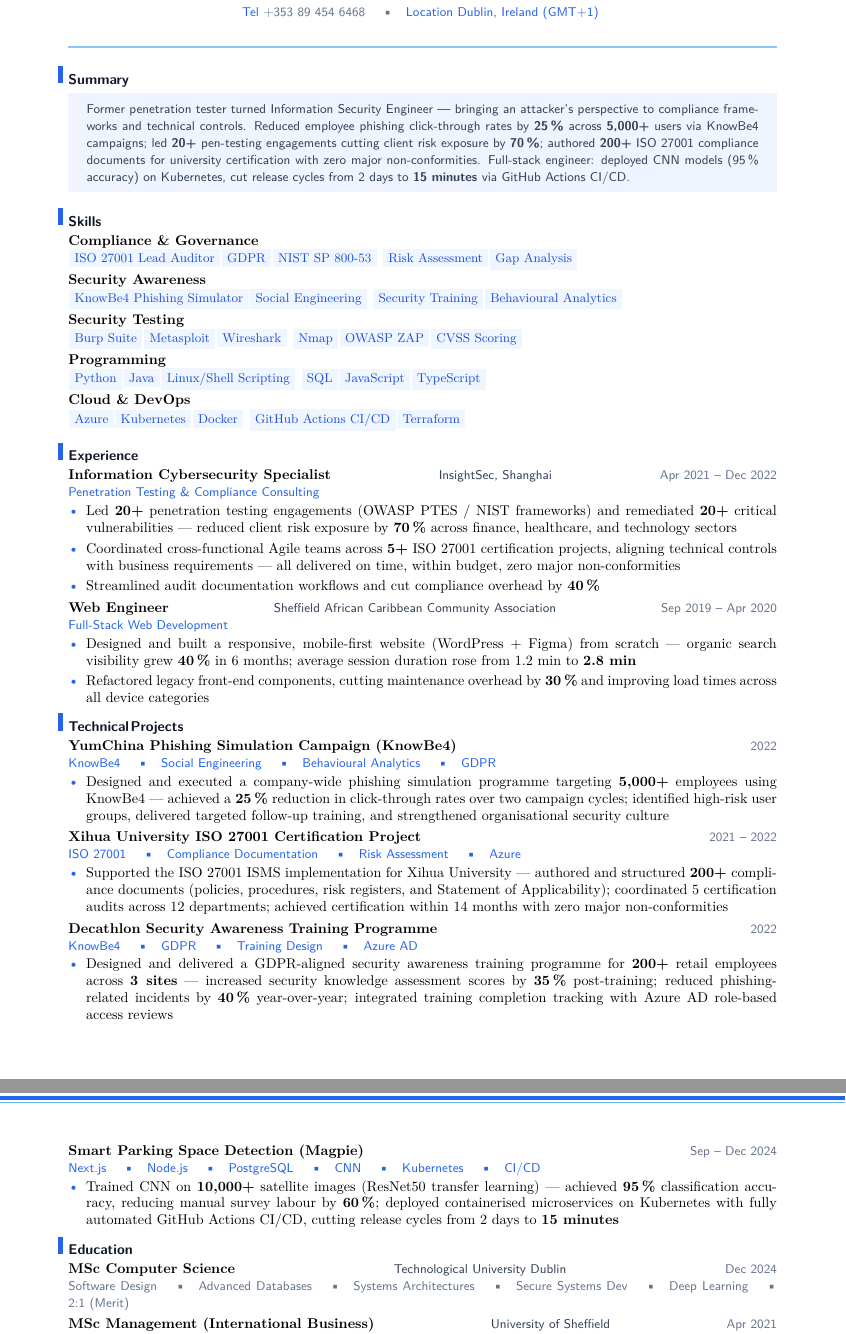
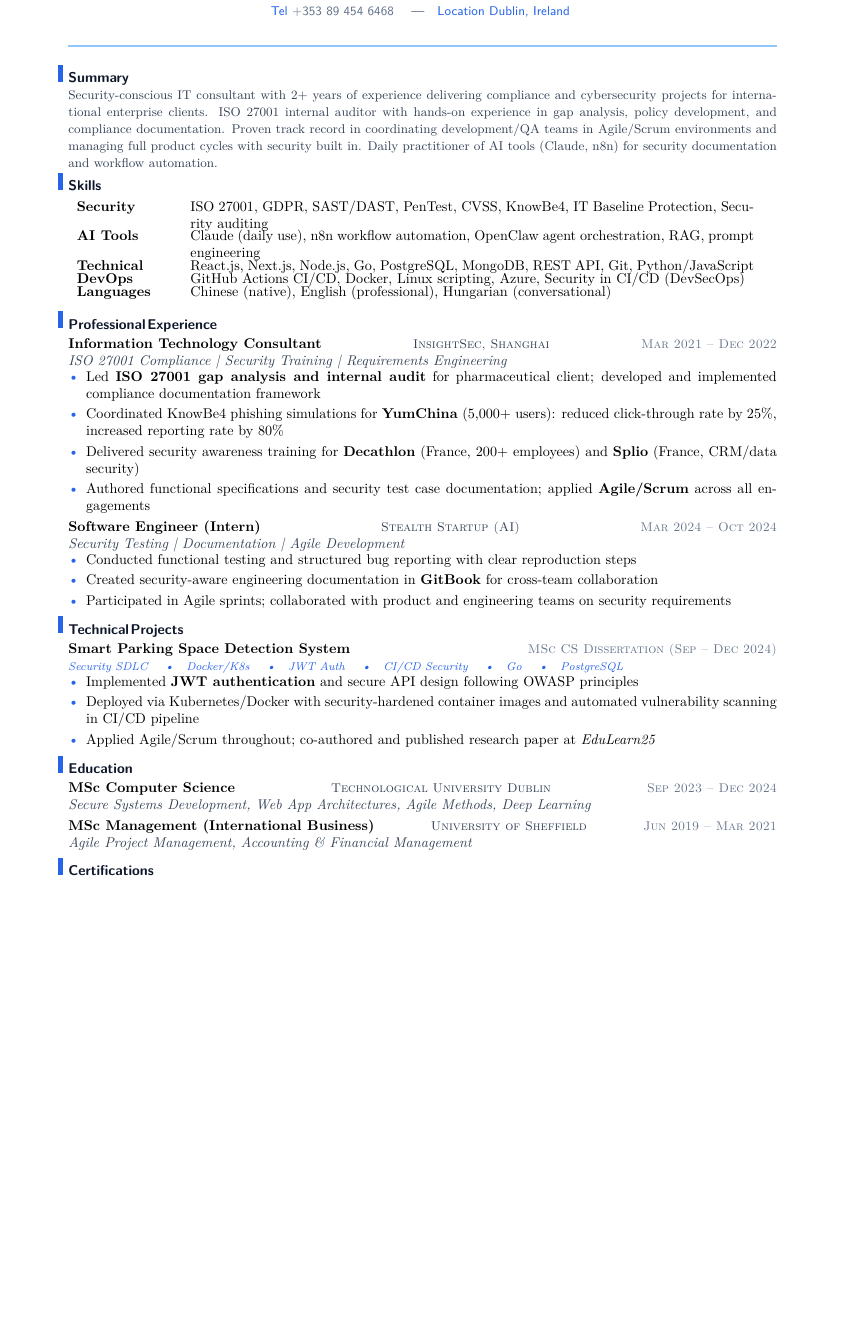
Before and after one commit to YuanshuoDu/resume, a LaTeX CV (resume.tex): two parts of pages 1 and 2 of 2 before the commit and part of the page after it, the two joined at a grey line, cut so that both start at the same text, the shorter picture padded with empty space. Compiled offline with pdfLaTeX.

Commit message:
Resume: compress to 1 page, security/ISO27001/DevSecOps version

```diff
--- a/resume.tex
+++ b/resume.tex
@@ -13,137 +12,82 @@
     \href{https://linkedin.com/in/yuanshuodu}{\color{accent}\faLinkedin\color{muted}\ yuanshuodu}
     \quad\textbullet\quad
     \href{https://mail.google.com/mail/?view=cm&to=duyuanshuo@gmail.com}{\color{accent}\faEnvelope\color{muted}\ duyuanshuo@gmail.com}
-  }\\[0.07cm]
-  % Row 2: Phone · Location (with icons)
+  }\\[0.06cm]
   {\sffamily\small\color{muted}
     \href{tel:+353894546468}{\color{accent}\faPhone\color{muted}\ +353 89 454 6468}
-    \quad\textbullet\quad
-    \href{https://www.google.com/maps/place/Dublin,+Ireland}{\color{accent}\faMapMarker\ Dublin, Ireland (GMT+1)}
+    \quad\textemdash\quad
+    \href{https://www.google.com/maps/place/Dublin,+Ireland}{\color{accent}\faMapMarker\ Dublin, Ireland}
   }
 \end{center}
 \headerrule
 
 % ── Summary ───────────────────────────────────────────────────────────────────
 \section{Summary}
-\noindent\begingroup
-  \setlength{\fboxrule}{0pt}%
-  \setlength{\fboxsep}{0pt}%
-  \colorbox{accent!7}{%
-    \parbox{\linewidth}{%
-      \vspace{0.30cm}%
-      \hspace{0.45cm}%
-      \begin{minipage}{\dimexpr\linewidth-0.9cm}
-        {\sffamily\small\color{secondary}
-          Former penetration tester turned Information Security Engineer ---
-          bringing an attacker's perspective to compliance frameworks and
-          technical controls. Reduced employee phishing click-through rates
-          by \textbf{25\,\%} across \textbf{5,000+} users via KnowBe4 campaigns;
-          led \textbf{20+} pen-testing engagements cutting client risk exposure
-          by \textbf{70\,\%}; authored \textbf{200+} ISO 27001 compliance
-          documents for university certification with zero major non-conformities.
-          Full-stack engineer: deployed CNN models (95\,\% accuracy) on Kubernetes,
-          cut release cycles from 2 days to \textbf{15 minutes} via GitHub Actions CI/CD.}
-        \vspace{0.18cm}
-      \end{minipage}%
-    }%
-  }%
-\endgroup
-\vspace{0.20cm}
+\vspace{-0.05cm}
+\noindent{\color{secondary}\small
+  Security-conscious IT consultant with 2+ years of experience delivering compliance and cybersecurity projects for international enterprise clients. ISO 27001 internal auditor with hands-on experience in gap analysis, policy development, and compliance documentation. Proven track record in coordinating development/QA teams in Agile/Scrum environments and managing full product cycles with security built in. Daily practitioner of AI tools (Claude, n8n) for security documentation and workflow automation.}
+\vspace{-0.08cm}
 
 % ── Skills ────────────────────────────────────────────────────────────────────
 \section{Skills}
-\noindent\textbf{Compliance \& Governance}
-\\\skillpill{ISO 27001 Lead Auditor}\skillpill{GDPR}\skillpill{NIST SP 800-53}
-\skillpill{Risk Assessment}\skillpill{Gap Analysis}
-\\[0.1cm]
-\noindent\textbf{Security Awareness}
-\\\skillpill{KnowBe4 Phishing Simulator}\skillpill{Social Engineering}
-\skillpill{Security Training}\skillpill{Behavioural Analytics}
-\\[0.1cm]
-\noindent\textbf{Security Testing}
-\\\skillpill{Burp Suite}\skillpill{Metasploit}\skillpill{Wireshark}
-\skillpill{Nmap}\skillpill{OWASP ZAP}\skillpill{CVSS Scoring}
-\\[0.1cm]
-\noindent\textbf{Programming}
-\\\skillpill{Python}\skillpill{Java}\skillpill{Linux/Shell Scripting}
-\skillpill{SQL}\skillpill{JavaScript}\skillpill{TypeScript}
-\\[0.1cm]
-\noindent\textbf{Cloud \& DevOps}
-\\\skillpill{Azure}\skillpill{Kubernetes}\skillpill{Docker}
-\skillpill{GitHub Actions CI/CD}\skillpill{Terraform}
-\vspace{0.10cm}
+\noindent
+\begin{tabular}{p{2.4cm}p{14.0cm}}
+\textbf{Security} & ISO 27001, GDPR, SAST/DAST, PenTest, CVSS, KnowBe4, IT Baseline Protection, Security auditing \\[-3pt]
+\textbf{AI Tools} & Claude (daily use), n8n workflow automation, OpenClaw agent orchestration, RAG, prompt engineering \\[-3pt]
+\textbf{Technical} & React.js, Next.js, Node.js, Go, PostgreSQL, MongoDB, REST API, Git, Python/JavaScript \\[-3pt]
+\textbf{DevOps} & GitHub Actions CI/CD, Docker, Linux scripting, Azure, Security in CI/CD (DevSecOps) \\[-3pt]
+\textbf{Languages} & Chinese (native), English (professional), Hungarian (conversational) \\
+\end{tabular}
+\vspace{0.05cm}
 
 % ── Experience ────────────────────────────────────────────────────────────────
-\section{Experience}
-\noindent\textbf{Information Cybersecurity Specialist}
-  \hfill{\sffamily\small\color{secondary}InsightSec, Shanghai}
-  \hfill{\sffamily\small\color{muted}Apr 2021 -- Dec 2022}\par
-  \nopagebreak\noindent{\sffamily\small\color{accent}Penetration Testing \& Compliance Consulting}
-\vspace{0.04cm}
+\section{Professional Experience}
+\noindent\textbf{Information Technology Consultant}
+  \hfill{\sffamily\scshape\small\color{secondary}InsightSec, Shanghai}
+  \hfill{\sffamily\scshape\small\color{muted}Mar 2021 -- Dec 2022}\\
+  {\itshape\color{secondary}ISO 27001 Compliance | Security Training | Requirements Engineering}
+\vspace{-0.25mm}
 \begin{itemize}
-  \item Led \textbf{20+} penetration testing engagements (OWASP PTES / NIST frameworks) and remediated \textbf{20+} critical vulnerabilities --- reduced client risk exposure by \textbf{70\,\%} across finance, healthcare, and technology sectors
-  \item Coordinated cross-functional Agile teams across \textbf{5+} ISO 27001 certification projects, aligning technical controls with business requirements --- all delivered on time, within budget, zero major non-conformities
-  \item Streamlined audit documentation workflows and cut compliance overhead by \textbf{40\,\%}
+  \item Led \textbf{ISO 27001 gap analysis and internal audit} for pharmaceutical client; developed and implemented compliance documentation framework
+  \item Coordinated KnowBe4 phishing simulations for \textbf{YumChina} (5,000+ users): reduced click-through rate by 25\%, increased reporting rate by 80\%
+  \item Delivered security awareness training for \textbf{Decathlon} (France, 200+ employees) and \textbf{Splio} (France, CRM/data security)
+  \item Authored functional specifications and security test case documentation; applied \textbf{Agile/Scrum} across all engagements
 \end{itemize}
 
-\vspace{0.12cm}
-\noindent\textbf{Web Engineer}
-  \hfill{\sffamily\small\color{secondary}Sheffield African Caribbean Community Association}
-  \hfill{\sffamily\small\color{muted}Sep 2019 -- Apr 2020}\par
-  \nopagebreak\noindent{\sffamily\small\color{accent}Full-Stack Web Development}
-\vspace{0.04cm}
+\vspace{0.08cm}
+\noindent\textbf{Software Engineer (Intern)}
+  \hfill{\sffamily\scshape\small\color{secondary}Stealth Startup (AI)}
+  \hfill{\sffamily\scshape\small\color{muted}Mar 2024 -- Oct 2024}\\
+  {\itshape\color{secondary}Security Testing | Documentation | Agile Development}
+\vspace{-0.25mm}
 \begin{itemize}
-  \item Designed and built a responsive, mobile-first website (WordPress + Figma) from scratch --- organic search visibility grew \textbf{40\,\%} in 6 months; average session duration rose from 1.2 min to \textbf{2.8 min}
-  \item Refactored legacy front-end components, cutting maintenance overhead by \textbf{30\,\%} and improving load times across all device categories
+  \item Conducted functional testing and structured bug reporting with clear reproduction steps
+  \item Created security-aware engineering documentation in \textbf{GitBook} for cross-team collaboration
+  \item Participated in Agile sprints; collaborated with product and engineering teams on security requirements
 \end{itemize}
 
-% ── Projects ──────────────────────────────────────────────────────────────────
+% ── Technical Projects ──────────────────────────────────────────────────────────
 \section{Technical Projects}
-\noindent\textbf{YumChina Phishing Simulation Campaign (KnowBe4)}
-  \hfill{\sffamily\small\color{muted}2022}\par
-  \nopagebreak\noindent{\sffamily\small\color{accent}KnowBe4 \quad\textbullet\quad Social Engineering \quad\textbullet\quad Behavioural Analytics \quad\textbullet\quad GDPR}
-\vspace{0.04cm}
+\noindent\textbf{Smart Parking Space Detection System}
+  \hfill{\sffamily\scshape\small\color{muted}MSc CS Dissertation (Sep -- Dec 2024)}\\
+  {\itshape\color{accent}\footnotesize Security SDLC \quad\textbullet\quad Docker/K8s \quad\textbullet\quad JWT Auth \quad\textbullet\quad CI/CD Security \quad\textbullet\quad Go \quad\textbullet\quad PostgreSQL}
+\vspace{-0.25mm}
 \begin{itemize}
-  \item Designed and executed a company-wide phishing simulation programme targeting \textbf{5,000+} employees using KnowBe4 --- achieved a \textbf{25\,\%} reduction in click-through rates over two campaign cycles; identified high-risk user groups, delivered targeted follow-up training, and strengthened organisational security culture
-\end{itemize}
-
-\vspace{0.12cm}
-\noindent\textbf{Xihua University ISO 27001 Certification Project}
-  \hfill{\sffamily\small\color{muted}2021 -- 2022}\par
-  \nopagebreak\noindent{\sffamily\small\color{accent}ISO 27001 \quad\textbullet\quad Compliance Documentation \quad\textbullet\quad Risk Assessment \quad\textbullet\quad Azure}
-\vspace{0.04cm}
-\begin{itemize}
-  \item Supported the ISO 27001 ISMS implementation for Xihua University --- authored and structured \textbf{200+} compliance documents (policies, procedures, risk registers, and Statement of Applicability); coordinated 5 certification audits across 12 departments; achieved certification within 14 months with zero major non-conformities
-\end{itemize}
-
-\vspace{0.12cm}
-\noindent\textbf{Decathlon Security Awareness Training Programme}
-  \hfill{\sffamily\small\color{muted}2022}\par
-  \nopagebreak\noindent{\sffamily\small\color{accent}KnowBe4 \quad\textbullet\quad GDPR \quad\textbullet\quad Training Design \quad\textbullet\quad Azure AD}
-\vspace{0.04cm}
-\begin{itemize}
-  \item Designed and delivered a GDPR-aligned security awareness training programme for \textbf{200+} retail employees across \textbf{3 sites} --- increased security knowledge assessment scores by \textbf{35\,\%} post-training; reduced phishing-related incidents by \textbf{40\,\%} year-over-year; integrated training completion tracking with Azure AD role-based access reviews
-\end{itemize}
-
-\vspace{0.12cm}
-\noindent\textbf{Smart Parking Space Detection (Magpie)}
-  \hfill{\sffamily\small\color{muted}Sep -- Dec 2024}\par
-  \nopagebreak\noindent{\sffamily\small\color{accent}Next.js \quad\textbullet\quad Node.js \quad\textbullet\quad PostgreSQL \quad\textbullet\quad CNN \quad\textbullet\quad Kubernetes \quad\textbullet\quad CI/CD}
-\vspace{0.04cm}
-\begin{itemize}
-  \item Trained CNN on \textbf{10,000+} satellite images (ResNet50 transfer learning) --- achieved \textbf{95\,\%} classification accuracy, reducing manual survey labour by \textbf{60\,\%}; deployed containerised microservices on Kubernetes with fully automated GitHub Actions CI/CD, cutting release cycles from 2 days to \textbf{15 minutes}
+  \item Implemented \textbf{JWT authentication} and secure API design following OWASP principles
+  \item Deployed via Kubernetes/Docker with security-hardened container images and automated vulnerability scanning in CI/CD pipeline
+  \item Applied Agile/Scrum throughout; co-authored and published research paper at \textit{EduLearn25}
 \end{itemize}
 
 % ── Education ─────────────────────────────────────────────────────────────────
 \section{Education}
 \noindent\textbf{MSc Computer Science}
-  \hfill{\sffamily\small\color{secondary}Technological University Dublin}
-  \hfill{\sffamily\small\color{muted}Dec 2024}\par
-  \nopagebreak\noindent{\sffamily\small\color{muted}Software Design \quad\textbullet\quad Advanced Databases \quad\textbullet\quad Systems Architectures \quad\textbullet\quad Secure Systems Dev \quad\textbullet\quad Deep Learning \quad\textbullet\quad 2:1 (Merit)}
+  \hfill{\sffamily\scshape\small\color{secondary}Technological University Dublin}
+  \hfill{\sffamily\scshape\small\color{muted}Sep 2023 -- Dec 2024}\\
+  {\itshape\color{secondary}Secure Systems Development, Web App Architectures, Agile Methods, Deep Learning}
 
-\vspace{0.10cm}
+\vspace{0.08cm}
 \noindent\textbf{MSc Management (International Business)}
-  \hfill{\sffamily\small\color{secondary}University of Sheffield}
-  \hfill{\sffamily\small\color{muted}Apr 2021}\par
-  \nopagebreak\noindent{\sffamily\small\color{muted}CMI Level 7 Award in Strategic Management and Leadership}
+  \hfill{\sffamily\scshape\small\color{secondary}University of Sheffield}
+  \hfill{\sffamily\scshape\small\color{muted}Jun 2019 -- Mar 2021}\\
+  {\itshape\color{secondary}Agile Project Management, Accounting \& Financial Management}
 
@@ -158,2 +95,3 @@
+\section{Certifications}
 \noindent
 {\sffamily\small\color{secondary}
```
Also changed, not shown: resume.tex (21 more changed lines).
